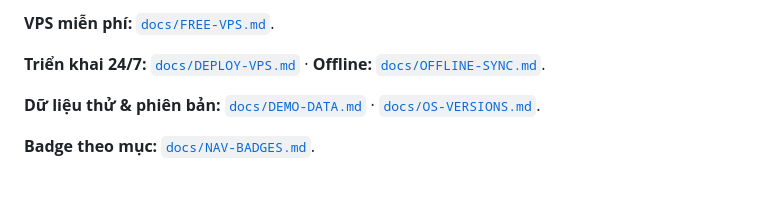
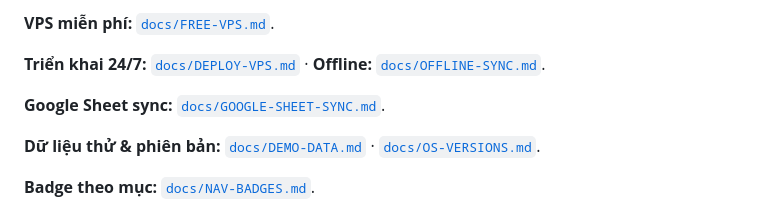
Before and after one commit to lenguyenduylinh29031992-alt/ninhvana, a Markdown page: README.md, the part around the change. Rendered like a GitHub page; blank space fills up the shorter version.

```diff
--- a/README.md
+++ b/README.md
@@ -33,6 +33,8 @@ Hướng dẫn mở/test trên macOS, Windows, Android, iOS: [`docs/HUONG-DAN-TE
 **VPS miễn phí:** [`docs/FREE-VPS.md`](docs/FREE-VPS.md).
 
 **Triển khai 24/7:** [`docs/DEPLOY-VPS.md`](docs/DEPLOY-VPS.md) · **Offline:** [`docs/OFFLINE-SYNC.md`](docs/OFFLINE-SYNC.md).
+
+**Google Sheet sync:** [`docs/GOOGLE-SHEET-SYNC.md`](docs/GOOGLE-SHEET-SYNC.md).
 
 **Dữ liệu thử & phiên bản:** [`docs/DEMO-DATA.md`](docs/DEMO-DATA.md) · [`docs/OS-VERSIONS.md`](docs/OS-VERSIONS.md).
 
```
Also changed, not shown: docs/GOOGLE-SHEET-SYNC.md (added, +53 -0 lines), docs/PROGRESS.md (+8 -0 lines), docs/evidence/cloudflare-worker-1280.png, docs/evidence/hr-google-sheet-sync-1920.png (added), 6 other files.
